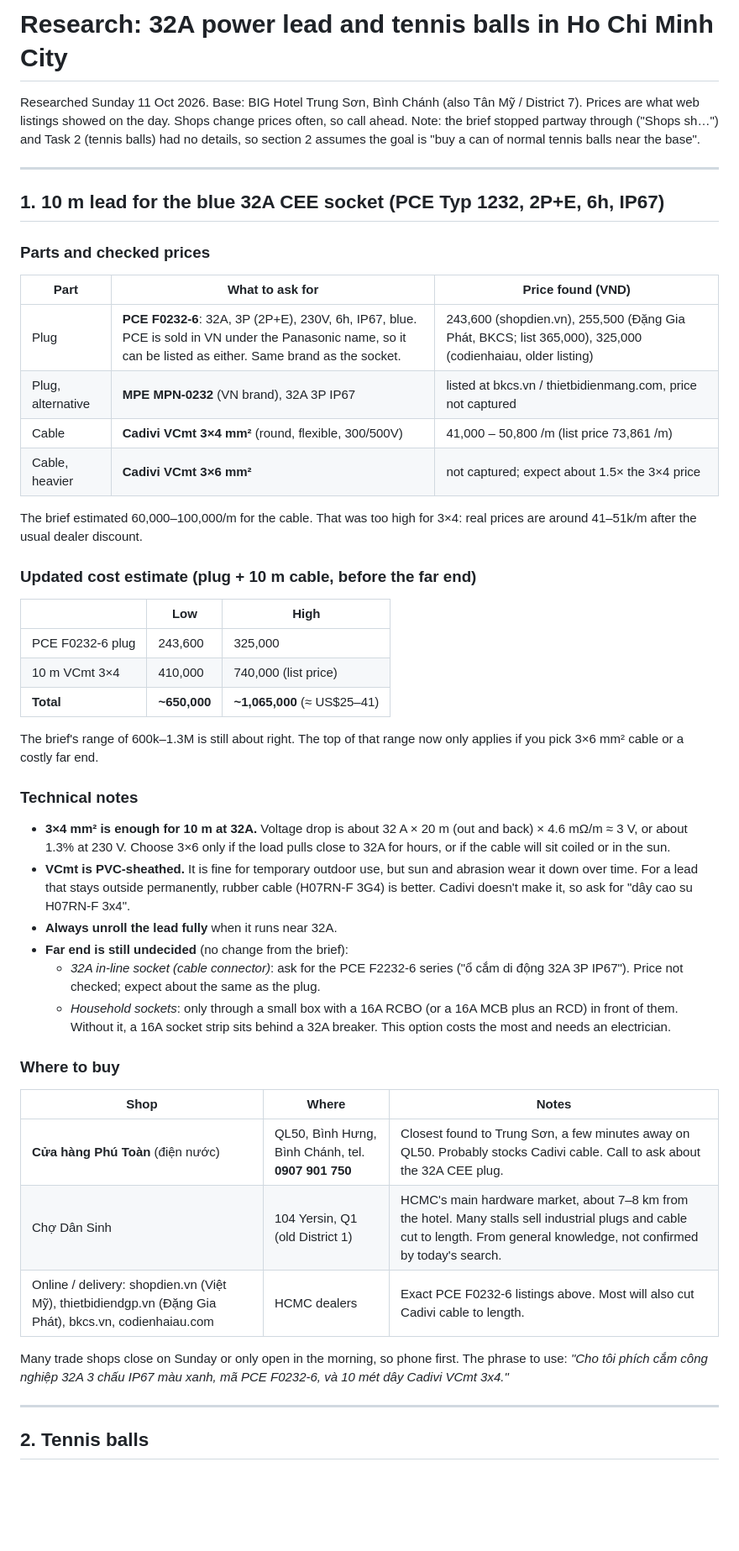
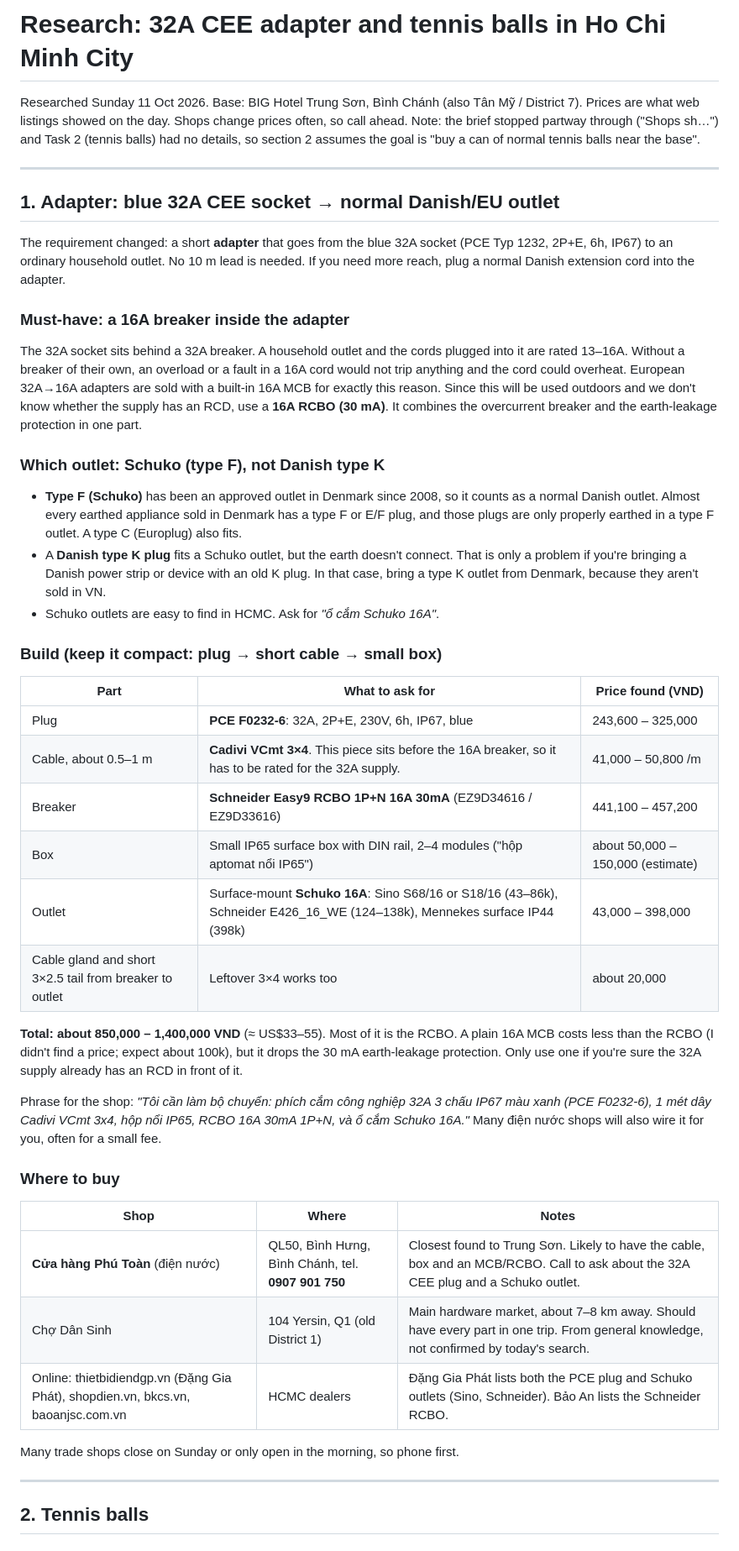
Before and after one commit to ConstrcIQ/lidar-demo, a Markdown page: docs/research/hcmc-32a-lead-and-tennis-balls.md, the part around one of its changes. Shown at 84% size. GitHub-like rendering; blank space fills up the shorter version.

Commit message:
Research: change 10 m lead to a 32A CEE to Schuko adapter with a 16A RCBO
Co-Authored-By: Claude Opus 5.5 <noreply@anthropic.com>
Claude-Session: https://claude.ai/code/session_01W6AsJ826ahKQpAW2vtb43P

```diff
--- a/docs/research/hcmc-32a-lead-and-tennis-balls.md
+++ b/docs/research/hcmc-32a-lead-and-tennis-balls.md
@@ -1,4 +1,4 @@
-# Research: 32A power lead and tennis balls in Ho Chi Minh City
+# Research: 32A CEE adapter and tennis balls in Ho Chi Minh City
 
 Researched Sunday 11 Oct 2026. Base: BIG Hotel Trung Sơn, Bình Chánh (also Tân Mỹ / District 7).
 Prices are what web listings showed on the day. Shops change prices often, so call ahead.
@@ -7,47 +7,45 @@ so section 2 assumes the goal is "buy a can of normal tennis balls near the base
 
 ---
 
-## 1. 10 m lead for the blue 32A CEE socket (PCE Typ 1232, 2P+E, 6h, IP67)
+## 1. Adapter: blue 32A CEE socket → normal Danish/EU outlet
 
-### Parts and checked prices
+The requirement changed: a short **adapter** that goes from the blue 32A socket (PCE Typ 1232, 2P+E, 6h, IP67) to an ordinary household outlet. No 10 m lead is needed. If you need more reach, plug a normal Danish extension cord into the adapter.
+
+### Must-have: a 16A breaker inside the adapter
+The 32A socket sits behind a 32A breaker. A household outlet and the cords plugged into it are rated 13–16A. Without a breaker of their own, an overload or a fault in a 16A cord would not trip anything and the cord could overheat. European 32A→16A adapters are sold with a built-in 16A MCB for exactly this reason. Since this will be used outdoors and we don't know whether the supply has an RCD, use a **16A RCBO (30 mA)**. It combines the overcurrent breaker and the earth-leakage protection in one part.
+
+### Which outlet: Schuko (type F), not Danish type K
+- **Type F (Schuko)** has been an approved outlet in Denmark since 2008, so it counts as a normal Danish outlet. Almost every earthed appliance sold in Denmark has a type F or E/F plug, and those plugs are only properly earthed in a type F outlet. A type C (Europlug) also fits.
+- A **Danish type K plug** fits a Schuko outlet, but the earth doesn't connect. That is only a problem if you're bringing a Danish power strip or device with an old K plug. In that case, bring a type K outlet from Denmark, because they aren't sold in VN.
+- Schuko outlets are easy to find in HCMC. Ask for *"ổ cắm Schuko 16A"*.
+
+### Build (keep it compact: plug → short cable → small box)
 
 | Part | What to ask for | Price found (VND) |
 |---|---|---|
-| Plug | **PCE F0232-6**: 32A, 3P (2P+E), 230V, 6h, IP67, blue. PCE is sold in VN under the Panasonic name, so it can be listed as either. Same brand as the socket. | 243,600 (shopdien.vn), 255,500 (Đặng Gia Phát, BKCS; list 365,000), 325,000 (codienhaiau, older listing) |
-| Plug, alternative | **MPE MPN-0232** (VN brand), 32A 3P IP67 | listed at bkcs.vn / thietbidienmang.com, price not captured |
-| Cable | **Cadivi VCmt 3×4 mm²** (round, flexible, 300/500V) | 41,000 – 50,800 /m (list price 73,861 /m) |
-| Cable, heavier | **Cadivi VCmt 3×6 mm²** | not captured; expect about 1.5× the 3×4 price |
+| Plug | **PCE F0232-6**: 32A, 2P+E, 230V, 6h, IP67, blue | 243,600 – 325,000 |
+| Cable, about 0.5–1 m | **Cadivi VCmt 3×4**. This piece sits before the 16A breaker, so it has to be rated for the 32A supply. | 41,000 – 50,800 /m |
+| Breaker | **Schneider Easy9 RCBO 1P+N 16A 30mA** (EZ9D34616 / EZ9D33616) | 441,100 – 457,200 |
+| Box | Small IP65 surface box with DIN rail, 2–4 modules ("hộp aptomat nổi IP65") | about 50,000 – 150,000 (estimate) |
+| Outlet | Surface-mount **Schuko 16A**: Sino S68/16 or S18/16 (43–86k), Schneider E426_16_WE (124–138k), Mennekes surface IP44 (398k) | 43,000 – 398,000 |
+| Cable gland and short 3×2.5 tail from breaker to outlet | Leftover 3×4 works too | about 20,000 |
 
-The brief estimated 60,000–100,000/m for the cable. That was too high for 3×4: real prices are around 41–51k/m after the usual dealer discount.
+**Total: about 850,000 – 1,400,000 VND** (≈ US$33–55). Most of it is the RCBO.
+A plain 16A MCB costs less than the RCBO (I didn't find a price; expect about 100k), but it drops the 30 mA earth-leakage protection. Only use one if you're sure the 32A supply already has an RCD in front of it.
 
-### Updated cost estimate (plug + 10 m cable, before the far end)
-
-| | Low | High |
-|---|---|---|
-| PCE F0232-6 plug | 243,600 | 325,000 |
-| 10 m VCmt 3×4 | 410,000 | 740,000 (list price) |
-| **Total** | **~650,000** | **~1,065,000** (≈ US$25–41) |
-
-The brief's range of 600k–1.3M is still about right. The top of that range now only applies if you pick 3×6 mm² cable or a costly far end.
-
-### Technical notes
-- **3×4 mm² is enough for 10 m at 32A.** Voltage drop is about 32 A × 20 m (out and back) × 4.6 mΩ/m ≈ 3 V, or about 1.3% at 230 V. Choose 3×6 only if the load pulls close to 32A for hours, or if the cable will sit coiled or in the sun.
-- **VCmt is PVC-sheathed.** It is fine for temporary outdoor use, but sun and abrasion wear it down over time. For a lead that stays outside permanently, rubber cable (H07RN-F 3G4) is better. Cadivi doesn't make it, so ask for "dây cao su H07RN-F 3x4".
-- **Always unroll the lead fully** when it runs near 32A.
-- **Far end is still undecided** (no change from the brief):
-  - *32A in-line socket (cable connector)*: ask for the PCE F2232-6 series ("ổ cắm di động 32A 3P IP67"). Price not checked; expect about the same as the plug.
-  - *Household sockets*: only through a small box with a 16A RCBO (or a 16A MCB plus an RCD) in front of them. Without it, a 16A socket strip sits behind a 32A breaker. This option costs the most and needs an electrician.
+Phrase for the shop:
+*"Tôi cần làm bộ chuyển: phích cắm công nghiệp 32A 3 chấu IP67 màu xanh (PCE F0232-6), 1 mét dây Cadivi VCmt 3x4, hộp nổi IP65, RCBO 16A 30mA 1P+N, và ổ cắm Schuko 16A."*
+Many điện nước shops will also wire it for you, often for a small fee.
 
 ### Where to buy
 
 | Shop | Where | Notes |
 |---|---|---|
-| **Cửa hàng Phú Toàn** (điện nước) | QL50, Bình Hưng, Bình Chánh, tel. **0907 901 750** | Closest found to Trung Sơn, a few minutes away on QL50. Probably stocks Cadivi cable. Call to ask about the 32A CEE plug. |
-| Chợ Dân Sinh | 104 Yersin, Q1 (old District 1) | HCMC's main hardware market, about 7–8 km from the hotel. Many stalls sell industrial plugs and cable cut to length. From general knowledge, not confirmed by today's search. |
-| Online / delivery: shopdien.vn (Việt Mỹ), thietbidiendgp.vn (Đặng Gia Phát), bkcs.vn, codienhaiau.com | HCMC dealers | Exact PCE F0232-6 listings above. Most will also cut Cadivi cable to length. |
+| **Cửa hàng Phú Toàn** (điện nước) | QL50, Bình Hưng, Bình Chánh, tel. **0907 901 750** | Closest found to Trung Sơn. Likely to have the cable, box and an MCB/RCBO. Call to ask about the 32A CEE plug and a Schuko outlet. |
+| Chợ Dân Sinh | 104 Yersin, Q1 (old District 1) | Main hardware market, about 7–8 km away. Should have every part in one trip. From general knowledge, not confirmed by today's search. |
+| Online: thietbidiendgp.vn (Đặng Gia Phát), shopdien.vn, bkcs.vn, baoanjsc.com.vn | HCMC dealers | Đặng Gia Phát lists both the PCE plug and Schuko outlets (Sino, Schneider). Bảo An lists the Schneider RCBO. |
 
-Many trade shops close on Sunday or only open in the morning, so phone first. The phrase to use:
-*"Cho tôi phích cắm công nghiệp 32A 3 chấu IP67 màu xanh, mã PCE F0232-6, và 10 mét dây Cadivi VCmt 3x4."*
+Many trade shops close on Sunday or only open in the morning, so phone first.
 
 ---
 
```
Also changed, not shown: other parts of docs/research/hcmc-32a-lead-and-tennis-balls.md (+4 -0 lines).
